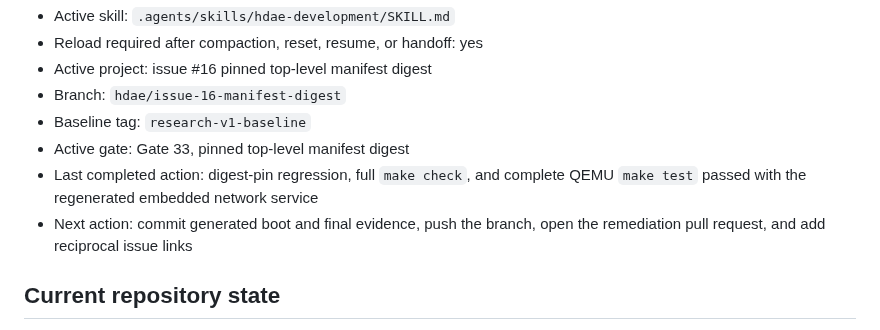
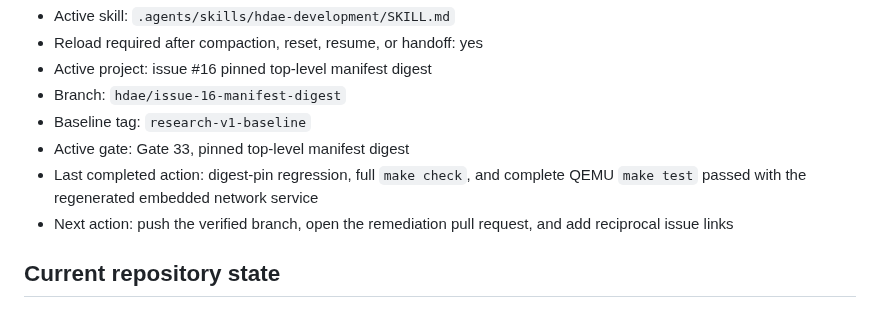
Before and after one commit to gmkurtzer/ginux, a Markdown page: hdae/STATUS.md, the part around the change. Rendered like a GitHub page.

```diff
--- a/hdae/STATUS.md
+++ b/hdae/STATUS.md
@@ -10,8 +10,8 @@
 - Active gate: Gate 33, pinned top-level manifest digest
 - Last completed action: digest-pin regression, full `make check`, and complete
   QEMU `make test` passed with the regenerated embedded network service
-- Next action: commit generated boot and final evidence, push the branch, open
-  the remediation pull request, and add reciprocal issue links
+- Next action: push the verified branch, open the remediation pull request, and
+  add reciprocal issue links
 
 ## Current repository state
 
```
Also changed, not shown: hdae/gates-todo/33-pinned-manifest-digest.md (+2 -1 lines).
